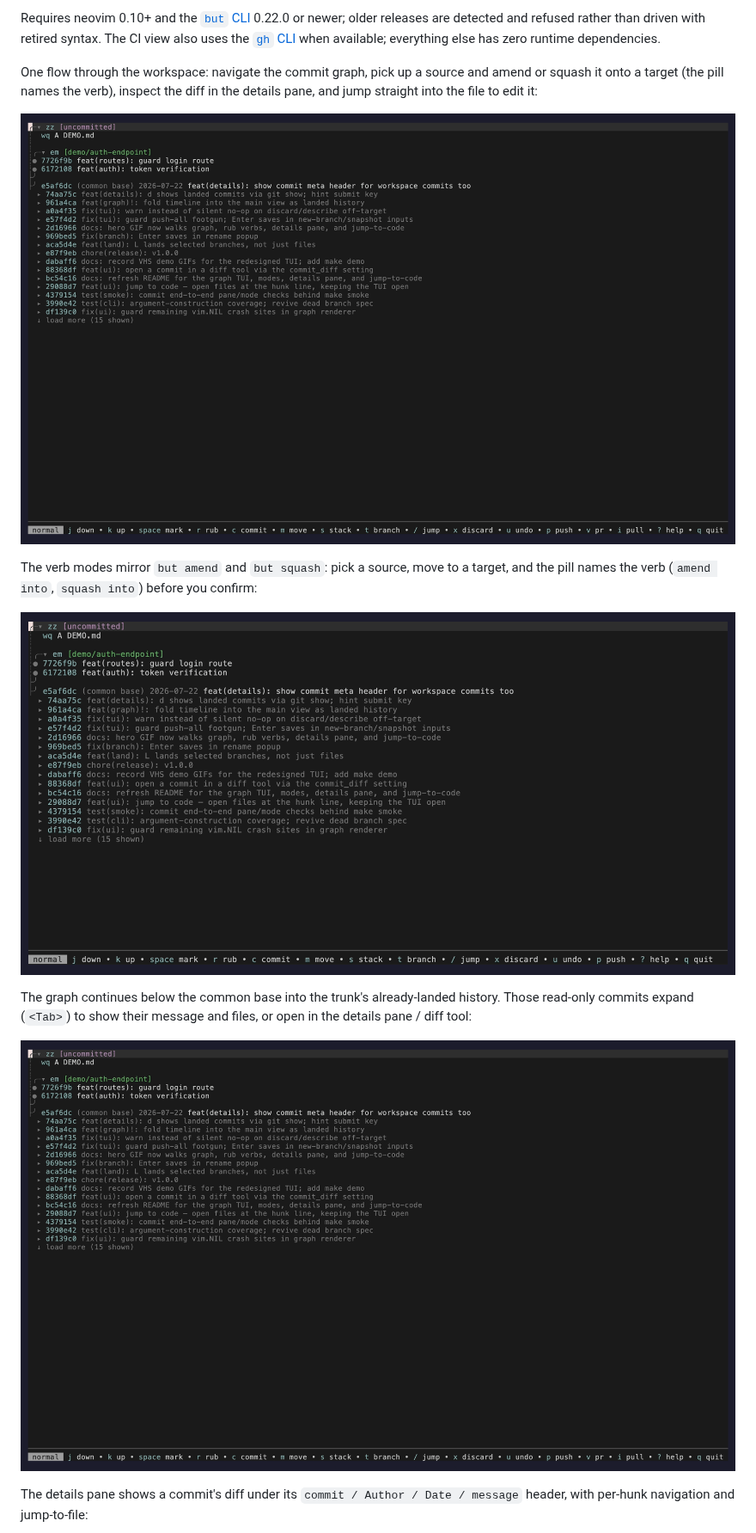
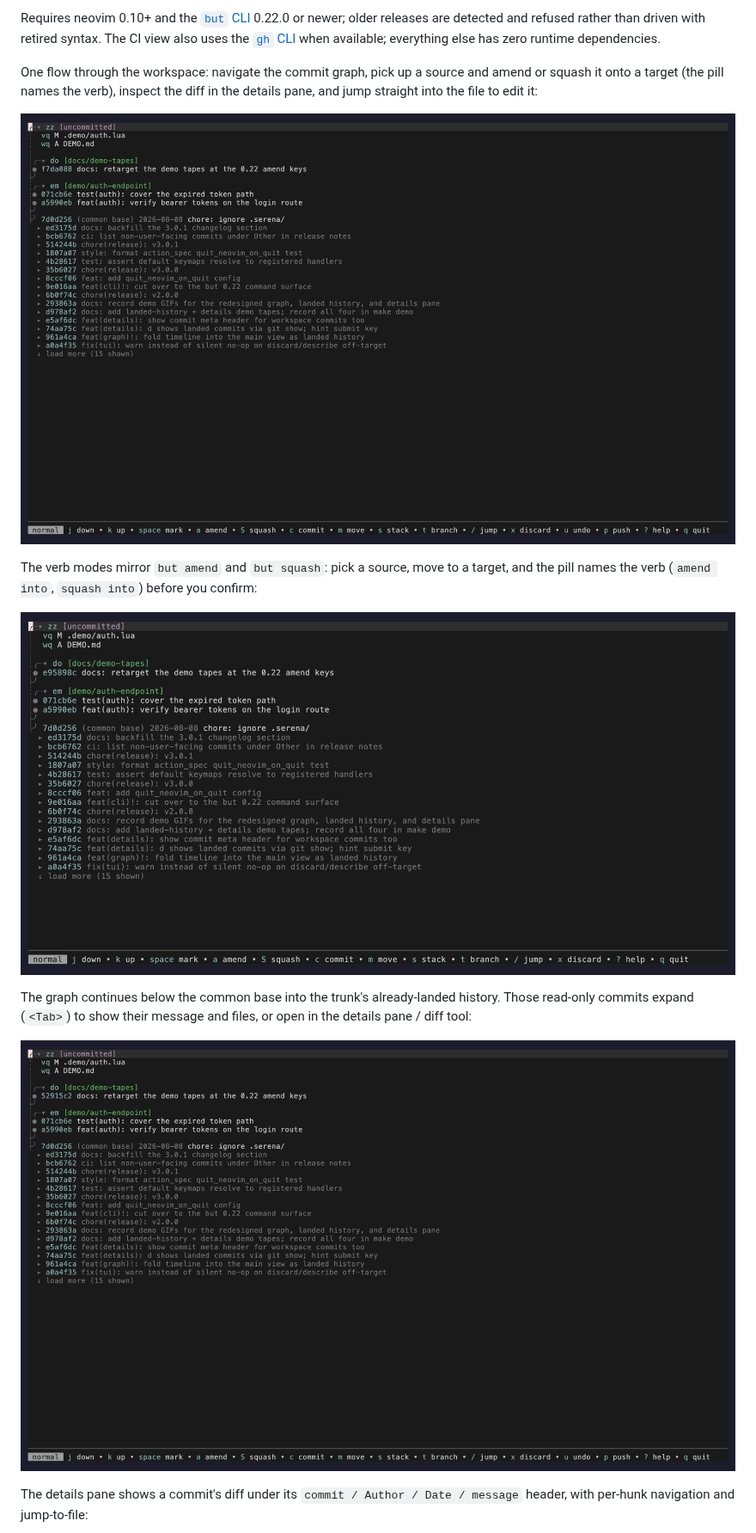
Before and after one commit to abosnjakovic/gitbutler.nvim, a Markdown page: README.md, the part around one of its changes. Shown at 86% size. GitHub-like rendering; pictures changed too: doc/demo/amend.gif (added), doc/demo/butler.gif, doc/demo/landed-history.gif.

Commit message:
docs: retarget the demo tapes at the 0.22 amend keys

```diff
--- a/README.md
+++ b/README.md
@@ -10,7 +10,7 @@ One flow through the workspace: navigate the commit graph, pick up a source and
 
 The verb modes mirror `but amend` and `but squash`: pick a source, move to a target, and the pill names the verb (`amend into`, `squash into`) before you confirm:
 
-![Verb mode showing the pill on a valid target](doc/demo/rub.gif)
+![Amend mode showing the pill on a valid target](doc/demo/amend.gif)
 
 The graph continues below the common base into the trunk's already-landed history. Those read-only commits expand (`<Tab>`) to show their message and files, or open in the details pane / diff tool:
 
```
Also changed, not shown: other parts of README.md (+1 -1 lines), doc/demo/details.gif, 6 other files.
